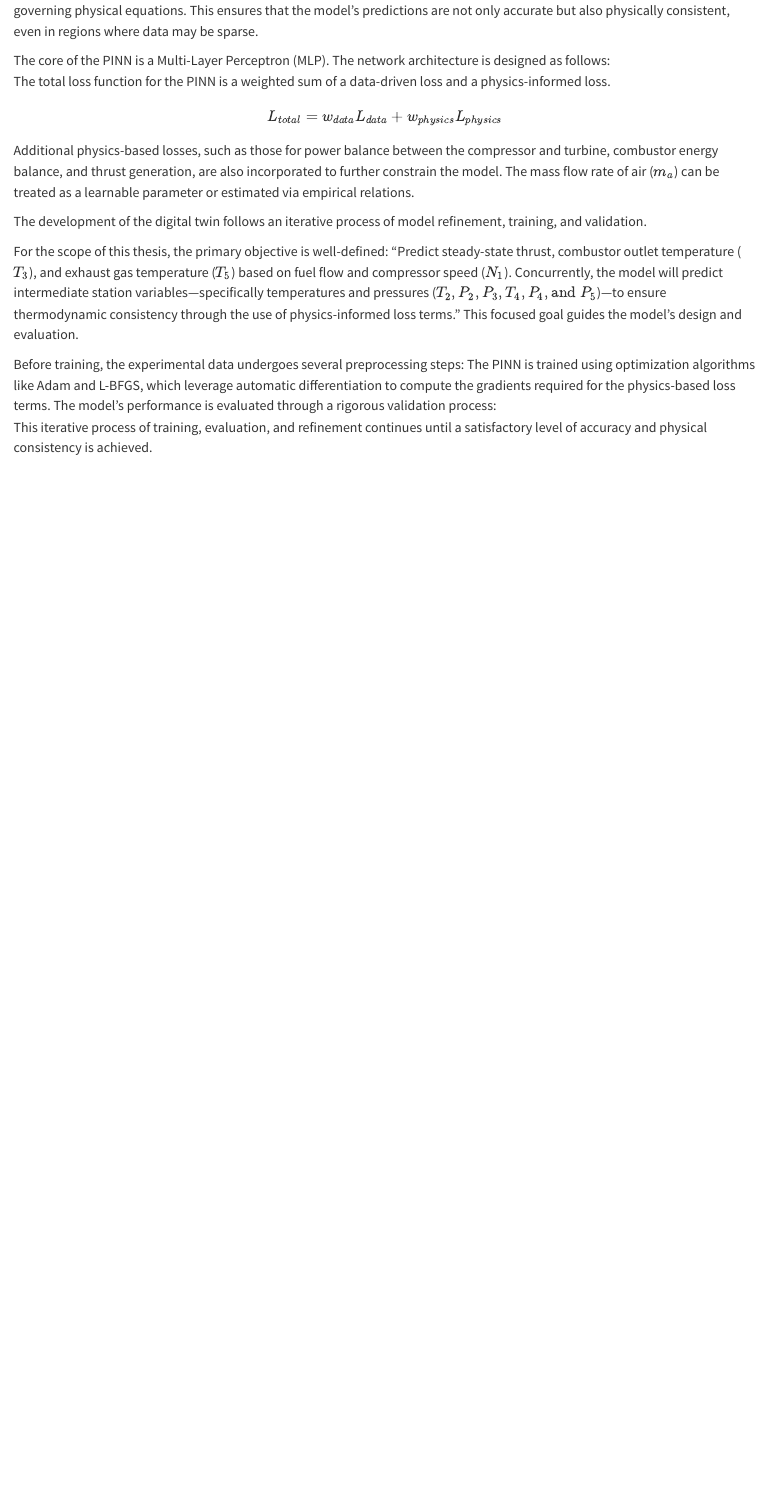
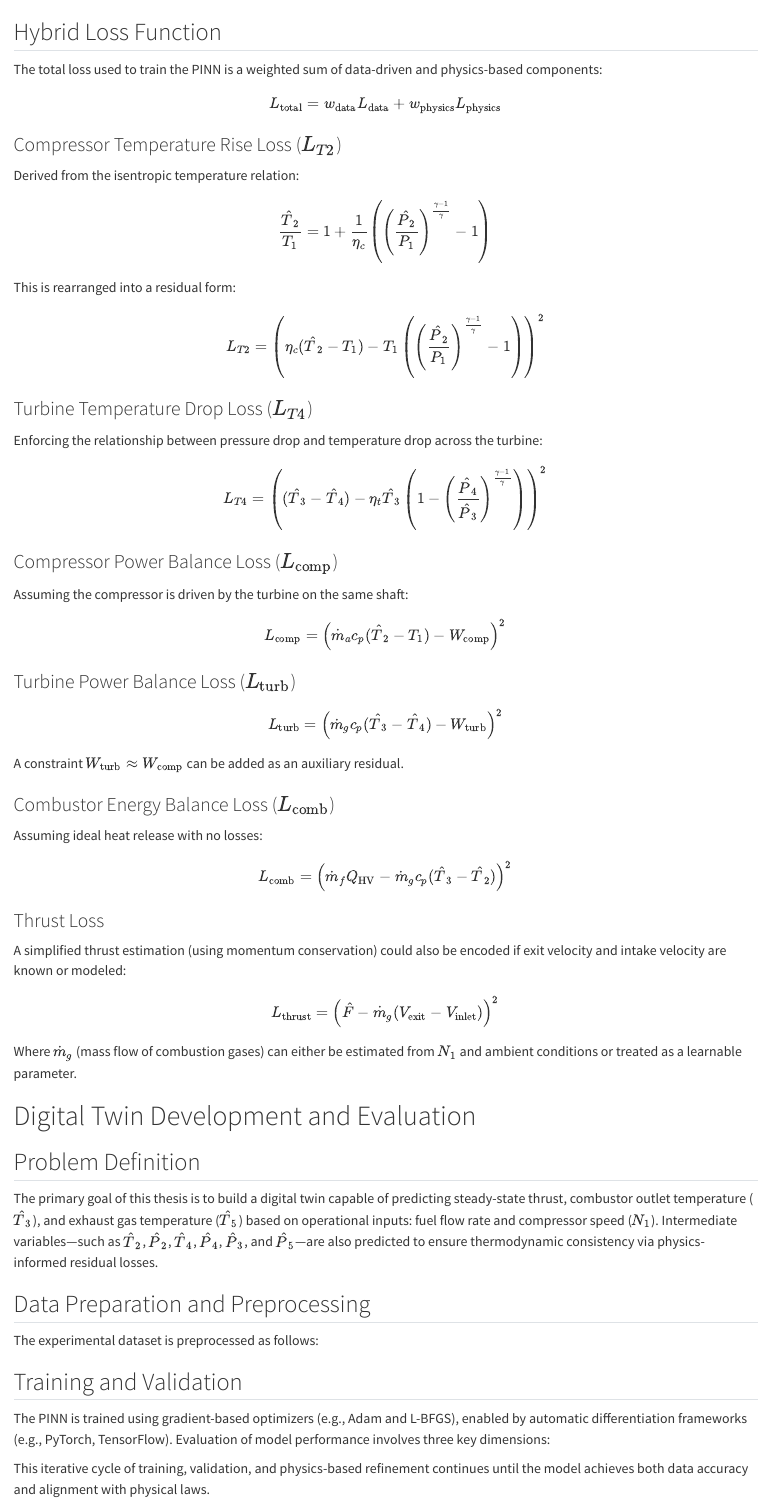
Before and after one commit to jefferds/abntexQuarto, a Quarto document (thesis/textuais/cap3_metodologia.qmd): the page in a window 1100 px wide, from 1550 px down before the commit and from 2310 px down after it. Rendered offline with R 4.5, knitr and Pandoc in place of Quarto, with nearby package versions.

Commit message:
improving the code

```diff
--- a/thesis/textuais/cap3_metodologia.qmd
+++ b/thesis/textuais/cap3_metodologia.qmd
@@ -119,6 +119,5 @@ To bridge the gap between pure data-driven models and first-principle simulation
 
-PINNs are neural networks that embed physical laws directly into their learning process. Instead of solely minimizing the error between model predictions and experimental data, the PINN's loss function also includes terms that penalize violations of the governing physical equations. This ensures that the model's predictions are not only accurate but also physically consistent, even in regions where data may be sparse.
+PINNs are neural networks that embed physical laws directly into their training process. Rather than minimizing only the error between model predictions and experimental data, the PINN loss function also includes terms that penalize violations of governing physical equations. This approach ensures that predictions are both data-accurate and physically consistent, even in regions where data is sparse.
 
-\subsection{PINN Architecture}
+## PINN Architecture
 
-The core of the PINN is a Multi-Layer Perceptron (MLP). The network architecture is designed as follows:
@@ -128,3 +130,2 @@ The core of the PINN is a Multi-Layer Perceptron (MLP). The network architecture
 \end{itemize}
 
-\subsection{Hybrid Loss Function}
@@ -131,2 +139 @@ The core of the PINN is a Multi-Layer Perceptron (MLP). The network architecture
 
-The total loss function for the PINN is a weighted sum of a data-driven loss and a physics-informed loss.
@@ -133,6 +141,17 @@ The total loss function for the PINN is a weighted sum of a data-driven loss and
+\begin{itemize}
+    \item Station states: $\hat{T}_2, \hat{P}_2, \hat{T}_3, \hat{P}_3, \hat{T}_4, \hat{P}_4, \hat{T}_5, \hat{P}_5$
+    \item Net thrust $\hat{F}$ (N)
+\end{itemize}
 
+
+
+
+
+## Hybrid Loss Function
+
+The total loss used to train the PINN is a weighted sum of data-driven and physics-based components:
 $$
-L_{total} = w_{data}L_{data} + w_{physics}L_{physics}
+L_{\text{total}} = w_{\text{data}} L_{\text{data}} + w_{\text{physics}} L_{\text{physics}}
 $$
 
 \begin{itemize}
@@ -141,28 +163,67 @@ $$
+    \item \textbf{Physics Loss} ($L_{\text{physics}}$): A sum of residuals derived from physical principles, each enforcing thermodynamic consistency.
 \end{itemize}
 
-\begin{itemize}
-    \item \textbf{Compressor Temperature Rise Loss ($L_{T2}$)}: This loss enforces the relationship between temperature and pressure rise across the compressor, considering its isentropic efficiency ($\eta_c$).
+### Compressor Temperature Rise Loss ($L_{T2}$)
+
+Derived from the isentropic temperature relation:
 $$
-    L_{T2} = \left( \eta_c (T_{2,pred} - T_1) - T_1 \left( \left(\frac{P_{2,pred}}{P_1}\right)^{\frac{\gamma-1}{\gamma}} - 1 \right) \right)^2
+\frac{\hat{T}_2}{T_1} = 1 + \frac{1}{\eta_c} \left( \left( \frac{\hat{P}_2}{P_1} \right)^{\frac{\gamma - 1}{\gamma}} - 1 \right)
 $$
 
-    \item \textbf{Turbine Temperature Drop Loss ($L_{T4}$)}: Similarly, this loss models the temperature drop across the turbine in relation to the pressure drop and the turbine's isentropic efficiency ($\eta_t$).
+This is rearranged into a residual form:
 $$
-    L_{T4} = \left( (T_{3,pred} - T_{4,pred}) - \eta_t T_{3,pred} \left(1 - \left(\frac{P_{4,pred}}{P_{3,pred}}\right)^{\frac{\gamma-1}{\gamma}}\right) \right)^2
+L_{T2} = \left( \eta_c (\hat{T}_2 - T_1) - T_1 \left( \left(\frac{\hat{P}_2}{P_1}\right)^{\frac{\gamma-1}{\gamma}} - 1 \right) \right)^2
 $$
 
-\end{itemize}
-Additional physics-based losses, such as those for power balance between the compressor and turbine, combustor energy balance, and thrust generation, are also incorporated to further constrain the model. The mass flow rate of air ($m_a$) can be treated as a learnable parameter or estimated via empirical relations.
+### Turbine Temperature Drop Loss ($L_{T4}$)
 
-\section{Digital Twin Development and Evaluation}
+Enforcing the relationship between pressure drop and temperature drop across the turbine:
+$$
+L_{T4} = \left( (\hat{T}_3 - \hat{T}_4) - \eta_t \hat{T}_3 \left(1 - \left(\frac{\hat{P}_4}{\hat{P}_3}\right)^{\frac{\gamma-1}{\gamma}}\right) \right)^2
+$$
 
-The development of the digital twin follows an iterative process of model refinement, training, and validation.
+### Compressor Power Balance Loss ($L_{\text{comp}}$)
 
-\subsection{Problem Definition}
+Assuming the compressor is driven by the turbine on the same shaft:
+$$
+L_{\text{comp}} = \left( \dot{m}_a c_p (\hat{T}_2 - T_1) - W_{\text{comp}} \right)^2
+$$
 
-For the scope of this thesis, the primary objective is well-defined: "Predict steady-state thrust, combustor outlet temperature ($T_3$), and exhaust gas temperature ($T_5$) based on fuel flow and compressor speed ($N_1$). Concurrently, the model will predict intermediate station variables—specifically temperatures and pressures ($T_2, P_2, P_3, T_4, P_4, \text{and } P_5$)—to ensure thermodynamic consistency through the use of physics-informed loss terms." This focused goal guides the model's design and evaluation.
+### Turbine Power Balance Loss ($L_{\text{turb}}$)
 
-\subsection{Data Preparation and Preprocessing}
+$$
+L_{\text{turb}} = \left( \dot{m}_g c_p (\hat{T}_3 - \hat{T}_4) - W_{\text{turb}} \right)^2
+$$
+A constraint $W_{\text{turb}} \approx W_{\text{comp}}$ can be added as an auxiliary residual.
 
-Before training, the experimental data undergoes several preprocessing steps:
+### Combustor Energy Balance Loss ($L_{\text{comb}}$)
+
+Assuming ideal heat release with no losses:
+$$
+L_{\text{comb}} = \left( \dot{m}_f Q_{\text{HV}} - \dot{m}_g c_p (\hat{T}_3 - \hat{T}_2) \right)^2
+$$
+
+### Thrust Loss
+
+A simplified thrust estimation (using momentum conservation) could also be encoded if exit velocity and intake velocity are known or modeled:
+$$
+L_{\text{thrust}} = \left( \hat{F} - \dot{m}_g (V_{\text{exit}} - V_{\text{inlet}}) \right)^2
+$$
+
+Where $\dot{m}_g$ (mass flow of combustion gases) can either be estimated from $N_1$ and ambient conditions or treated as a learnable parameter.
+
+
+
+
+
+
+# Digital Twin Development and Evaluation
+
+## Problem Definition
+
+The primary goal of this thesis is to build a digital twin capable of predicting steady-state thrust, combustor outlet temperature ($\hat{T}_3$), and exhaust gas temperature ($\hat{T}_5$) based on operational inputs: fuel flow rate and compressor speed ($N_1$). Intermediate variables—such as $\hat{T}_2$, $\hat{P}_2$, $\hat{T}_4$, $\hat{P}_4$, $\hat{P}_3$, and $\hat{P}_5$—are also predicted to ensure thermodynamic consistency via physics-informed residual losses.
+
+## Data Preparation and Preprocessing
+
+The experimental dataset is preprocessed as follows:
 \begin{itemize}
@@ -172 +229,0 @@ Before training, the experimental data undergoes several preprocessing steps:
-    \item \textbf{Data Splitting}: Partitioning the dataset into training, validation, and test sets to ensure an unbiased evaluation of the model's performance.
@@ -173,5 +234,5 @@ Before training, the experimental data undergoes several preprocessing steps:
 \end{itemize}
 
-\subsection{Training and Validation}
+## Training and Validation
 
-The PINN is trained using optimization algorithms like Adam and L-BFGS, which leverage automatic differentiation to compute the gradients required for the physics-based loss terms. The model's performance is evaluated through a rigorous validation process:
+The PINN is trained using gradient-based optimizers (e.g., Adam and L-BFGS), enabled by automatic differentiation frameworks (e.g., PyTorch, TensorFlow). Evaluation of model performance involves three key dimensions:
@@ -182,2 +244,3 @@ The PINN is trained using optimization algorithms like Adam and L-BFGS, which le
 \end{itemize}
-This iterative process of training, evaluation, and refinement continues until a satisfactory level of accuracy and physical consistency is achieved.
+
+This iterative cycle of training, validation, and physics-based refinement continues until the model achieves both data accuracy and alignment with physical laws.
```
Also changed, not shown: thesis/textuais/cap3_metodologia.qmd (58 more changed lines).
